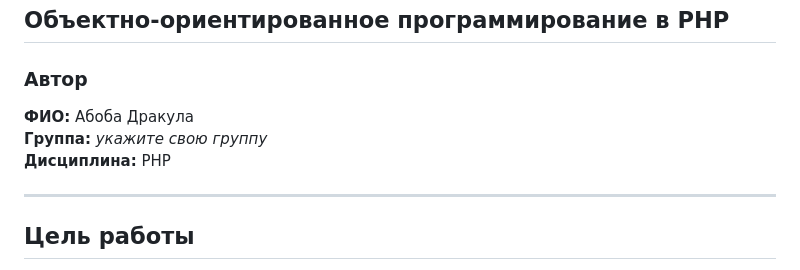
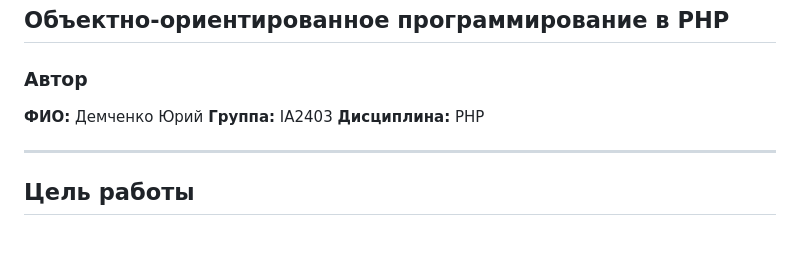
Before and after one commit to banan4ikkk/PHPLabs, a Markdown page: README.md, the part around the change. Drawn GitHub-style; blank space fills up the shorter version.

```diff
--- a/README.md
+++ b/README.md
@@ -3,8 +3,8 @@
 ## Объектно-ориентированное программирование в PHP
 
 ### Автор
-**ФИО:** Абоба Дракула
-**Группа:** _укажите свою группу_
+**ФИО:** Демченко Юрий
+**Группа:** IA2403
 **Дисциплина:** PHP
 
 ---
```
